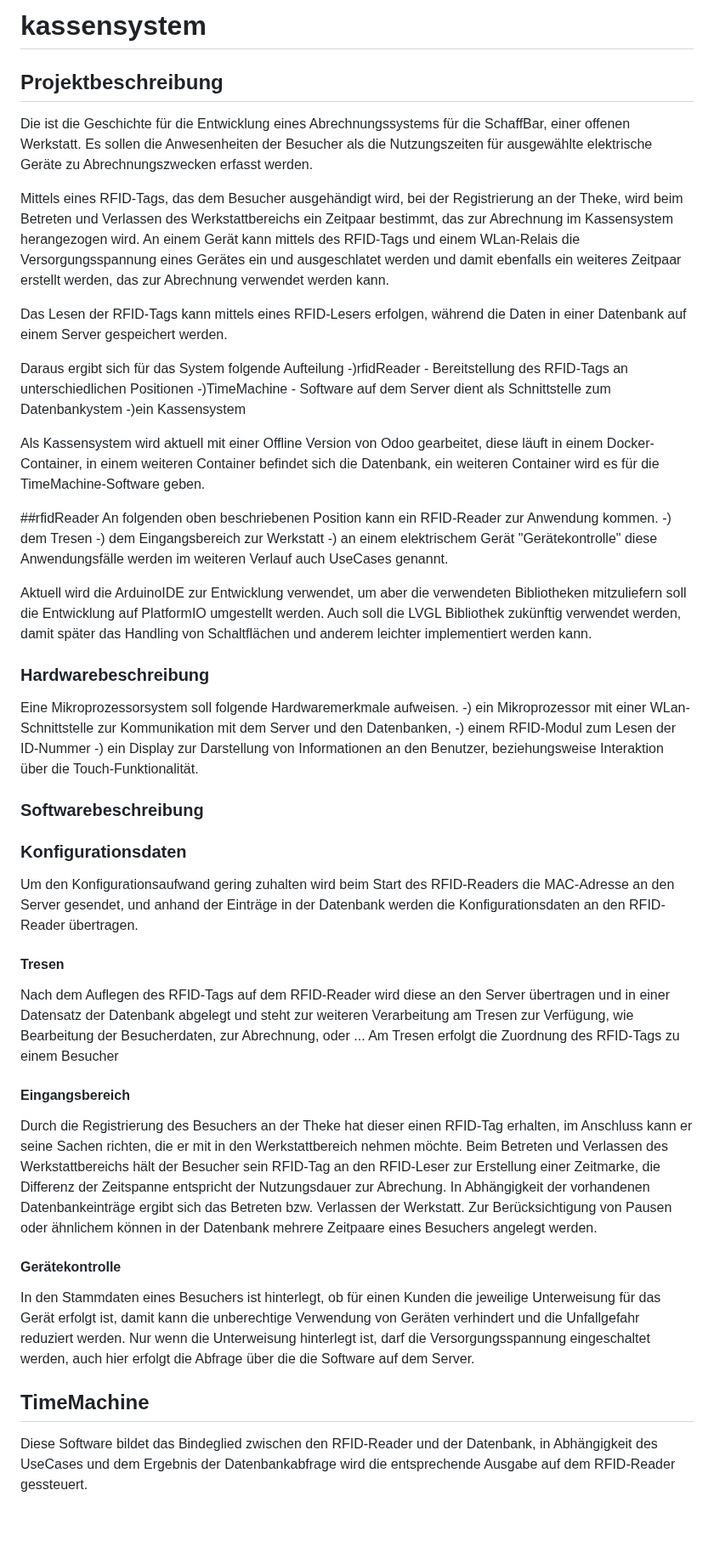
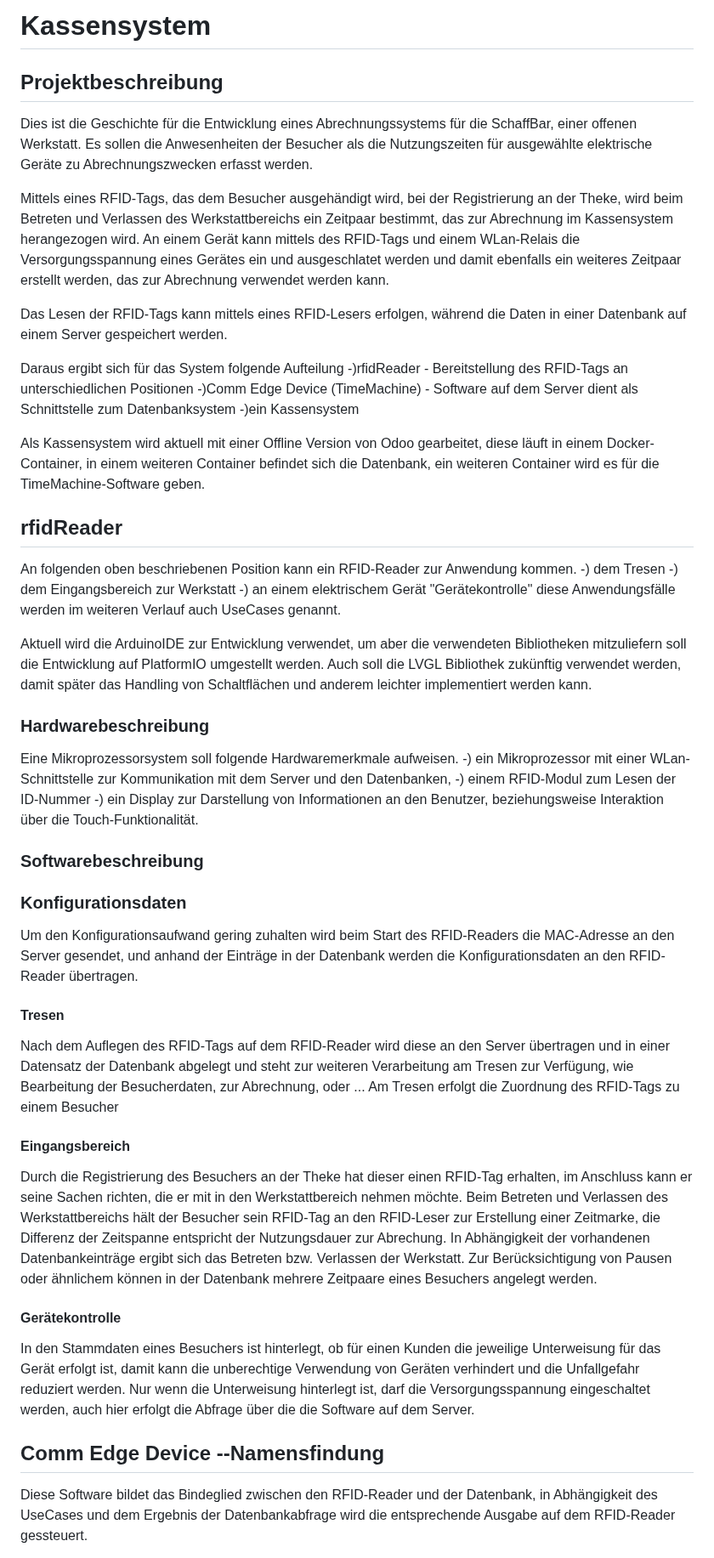
Before and after one commit to schaffbar/kassensystem, a Markdown page: README.md, the part around one of its changes. Shown at 85% size. Drawn GitHub-style; blank space fills up the shorter version.

Commit message:
update des Readme

```diff
--- a/README.md
+++ b/README.md
@@ -1,6 +1,8 @@
-# kassensystem
+# Kassensystem
+
 ## Projektbeschreibung
-Die ist die Geschichte für die Entwicklung eines Abrechnungssystems für die SchaffBar,
+
+Dies ist die Geschichte für die Entwicklung eines Abrechnungssystems für die SchaffBar,
 einer offenen Werkstatt. Es sollen die Anwesenheiten der Besucher als die Nutzungszeiten
 für ausgewählte elektrische Geräte zu Abrechnungszwecken erfasst werden.
 
@@ -16,15 +18,15 @@ während die Daten in einer Datenbank auf einem Server gespeichert werden.
 
 Daraus ergibt sich für das System folgende Aufteilung
 -)rfidReader - Bereitstellung des RFID-Tags an unterschiedlichen Positionen
--)TimeMachine - Software auf dem Server dient als Schnittstelle zum Datenbankystem
+-)Comm Edge Device (TimeMachine) - Software auf dem Server dient als Schnittstelle zum Datenbanksystem
 -)ein Kassensystem
 
 Als Kassensystem wird aktuell mit einer Offline Version von Odoo gearbeitet,
 diese läuft in einem Docker-Container, in einem weiteren Container befindet sich die Datenbank,
 ein weiteren Container wird es für die TimeMachine-Software geben.
 
+## rfidReader
 
-##rfidReader
 An folgenden oben beschriebenen Position kann ein RFID-Reader zur Anwendung kommen.
 -) dem Tresen
 -) dem Eingangsbereich zur Werkstatt
@@ -37,6 +39,7 @@ Auch soll die LVGL Bibliothek zukünftig verwendet werden, damit später das Han
 anderem leichter implementiert werden kann.
 
 ### Hardwarebeschreibung
+
 Eine Mikroprozessorsystem soll folgende Hardwaremerkmale aufweisen.
 -) ein Mikroprozessor mit einer WLan-Schnittstelle zur Kommunikation mit dem Server und den Datenbanken,
 -) einem RFID-Modul zum Lesen der ID-Nummer
@@ -44,31 +47,31 @@ Eine Mikroprozessorsystem soll folgende Hardwaremerkmale aufweisen.
    beziehungsweise Interaktion über die Touch-Funktionalität.
 
 ### Softwarebeschreibung
+
 ### Konfigurationsdaten
+
 Um den Konfigurationsaufwand gering zuhalten wird beim Start des RFID-Readers die MAC-Adresse an den Server gesendet,
 und anhand der Einträge in der Datenbank werden die Konfigurationsdaten an den RFID-Reader übertragen.
 
 #### Tresen
-Nach dem Auflegen des RFID-Tags auf dem RFID-Reader wird diese an den Server übertragen und in einer Datensatz
-der Datenbank abgelegt und steht zur weiteren Verarbeitung am Tresen zur Verfügung, wie Bearbeitung der Besucherdaten,
-zur Abrechnung, oder ...
+
+Nach dem Auflegen des RFID-Tags auf dem RFID-Reader wird diese an den Server übertragen und in einer Datensatz der Datenbank abgelegt und steht zur weiteren Verarbeitung am Tresen zur Verfügung, wie Bearbeitung der Besucherdaten, zur Abrechnung, oder ...
 Am Tresen erfolgt die Zuordnung des RFID-Tags zu einem Besucher
 
 #### Eingangsbereich
-Durch die Registrierung des Besuchers an der Theke hat dieser einen RFID-Tag erhalten, im Anschluss kann er seine
-Sachen richten, die er mit in den Werkstattbereich nehmen möchte. Beim Betreten und Verlassen des Werkstattbereichs
-hält der Besucher sein RFID-Tag an den RFID-Leser zur Erstellung einer Zeitmarke, die Differenz der Zeitspanne
-entspricht der Nutzungsdauer zur Abrechung. In Abhängigkeit der vorhandenen Datenbankeinträge ergibt sich das Betreten
-bzw. Verlassen der Werkstatt. Zur Berücksichtigung von Pausen oder ähnlichem können in der Datenbank mehrere Zeitpaare
+
+Durch die Registrierung des Besuchers an der Theke hat dieser einen RFID-Tag erhalten, im Anschluss kann er seine Sachen richten, die er mit in den Werkstattbereich nehmen möchte. Beim Betreten und Verlassen des Werkstattbereichs hält der Besucher sein RFID-Tag an den RFID-Leser zur Erstellung einer Zeitmarke, die Differenz der Zeitspanne entspricht der Nutzungsdauer zur Abrechung. In Abhängigkeit der vorhandenen Datenbankeinträge ergibt sich das Betreten bzw. Verlassen der Werkstatt. Zur Berücksichtigung von Pausen oder ähnlichem können in der Datenbank mehrere Zeitpaare
 eines Besuchers angelegt werden.
 
 #### Gerätekontrolle
+
 In den Stammdaten eines Besuchers ist hinterlegt, ob für einen Kunden die jeweilige Unterweisung für das Gerät erfolgt ist,
 damit kann die unberechtige Verwendung von Geräten verhindert und die Unfallgefahr reduziert werden.
 Nur wenn die Unterweisung hinterlegt ist, darf die Versorgungsspannung eingeschaltet werden, auch hier erfolgt die Abfrage
 über die die Software auf dem Server.
 
-## TimeMachine
+## Comm Edge Device --Namensfindung
+
 Diese Software bildet das Bindeglied zwischen den RFID-Reader und der Datenbank,
 in Abhängigkeit des UseCases und dem Ergebnis der Datenbankabfrage wird die entsprechende Ausgabe auf dem RFID-Reader gessteuert.
 
```
Also changed, not shown: other parts of README.md (+2 -1 lines).
